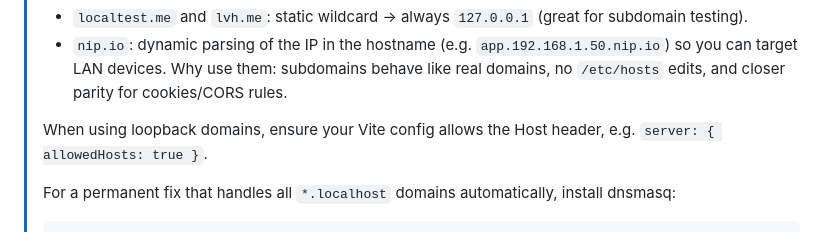
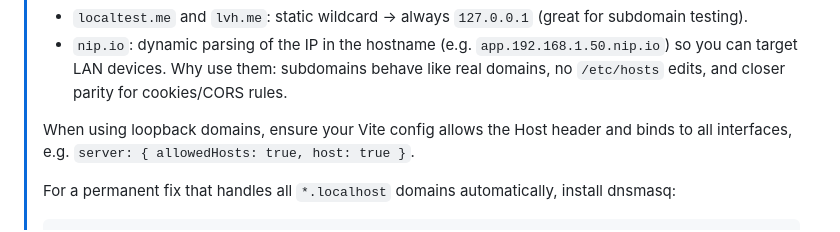
Before and after one commit to vampaz/vite-plugin-caddy-multiple-tls, a Markdown page: README.md, the part around the change. GitHub-like rendering.

Commit message:
Document host binding for loopback domains

````diff
--- a/README.md
+++ b/README.md
@@ -115,7 +115,7 @@ api.app.localhost
 > - `nip.io`: dynamic parsing of the IP in the hostname (e.g. `app.192.168.1.50.nip.io`) so you can target LAN devices.
 > Why use them: subdomains behave like real domains, no `/etc/hosts` edits, and closer parity for cookies/CORS rules.
 >
-> When using loopback domains, ensure your Vite config allows the Host header, e.g. `server: { allowedHosts: true }`.
+> When using loopback domains, ensure your Vite config allows the Host header and binds to all interfaces, e.g. `server: { allowedHosts: true, host: true }`.
 >
 > For a permanent fix that handles all `*.localhost` domains automatically, install dnsmasq:
 > ```bash
````
